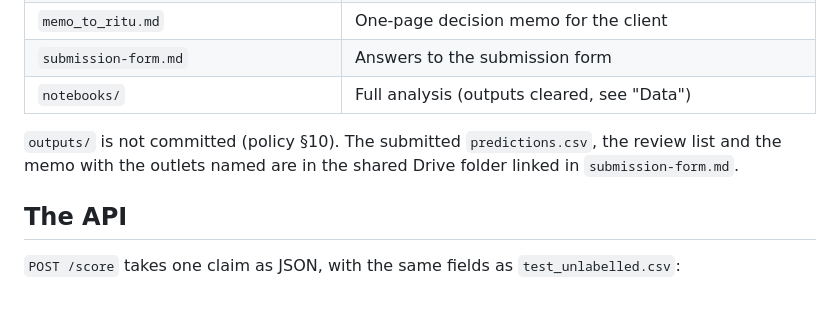
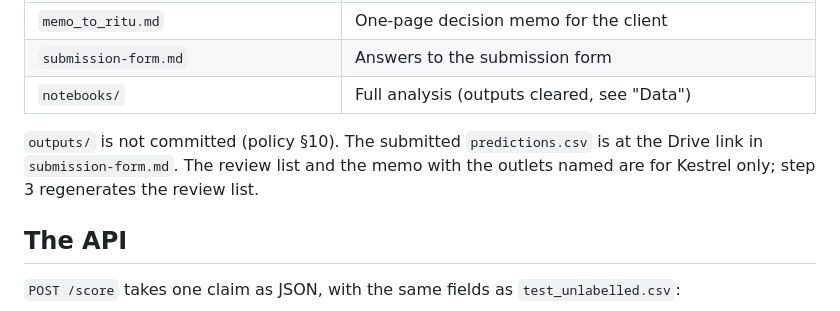
Before and after one commit to alokkumar0987/Kestrel_Home_warranty-claim_fraud_scoring, a Markdown page: README.md, the part around the change. Rendered like a GitHub page.

```diff
--- a/README.md
+++ b/README.md
@@ -42,7 +42,7 @@ If step 3 is skipped, the service still starts. `/health` reports `model_missing
 | `submission-form.md` | Answers to the submission form |
 | `notebooks/` | Full analysis (outputs cleared, see "Data") |
 
-`outputs/` is not committed (policy §10). The submitted `predictions.csv`, the review list and the memo with the outlets named are in the shared Drive folder linked in `submission-form.md`.
+`outputs/` is not committed (policy §10). The submitted `predictions.csv` is at the Drive link in `submission-form.md`. The review list and the memo with the outlets named are for Kestrel only; step 3 regenerates the review list.
 
 ## The API
 
```
Also changed, not shown: submission-form.md (+5 -5 lines).
